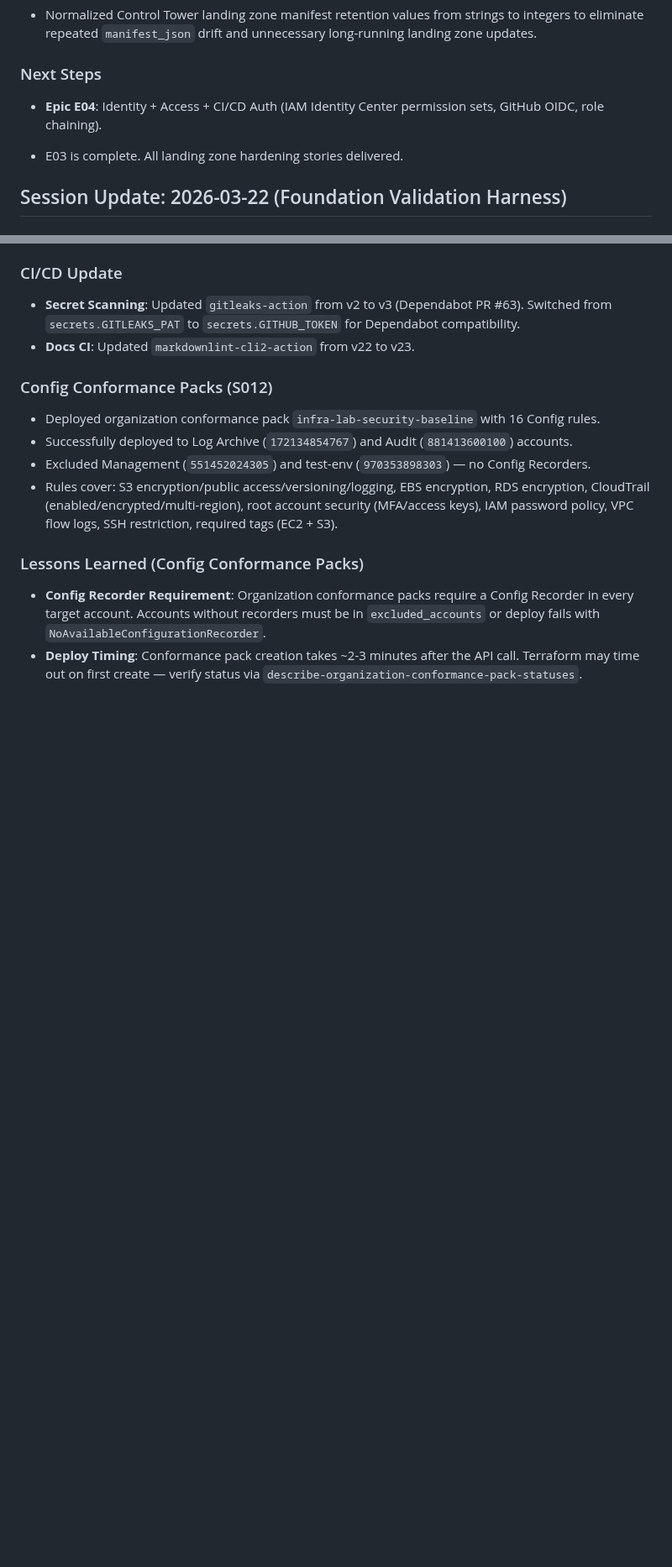
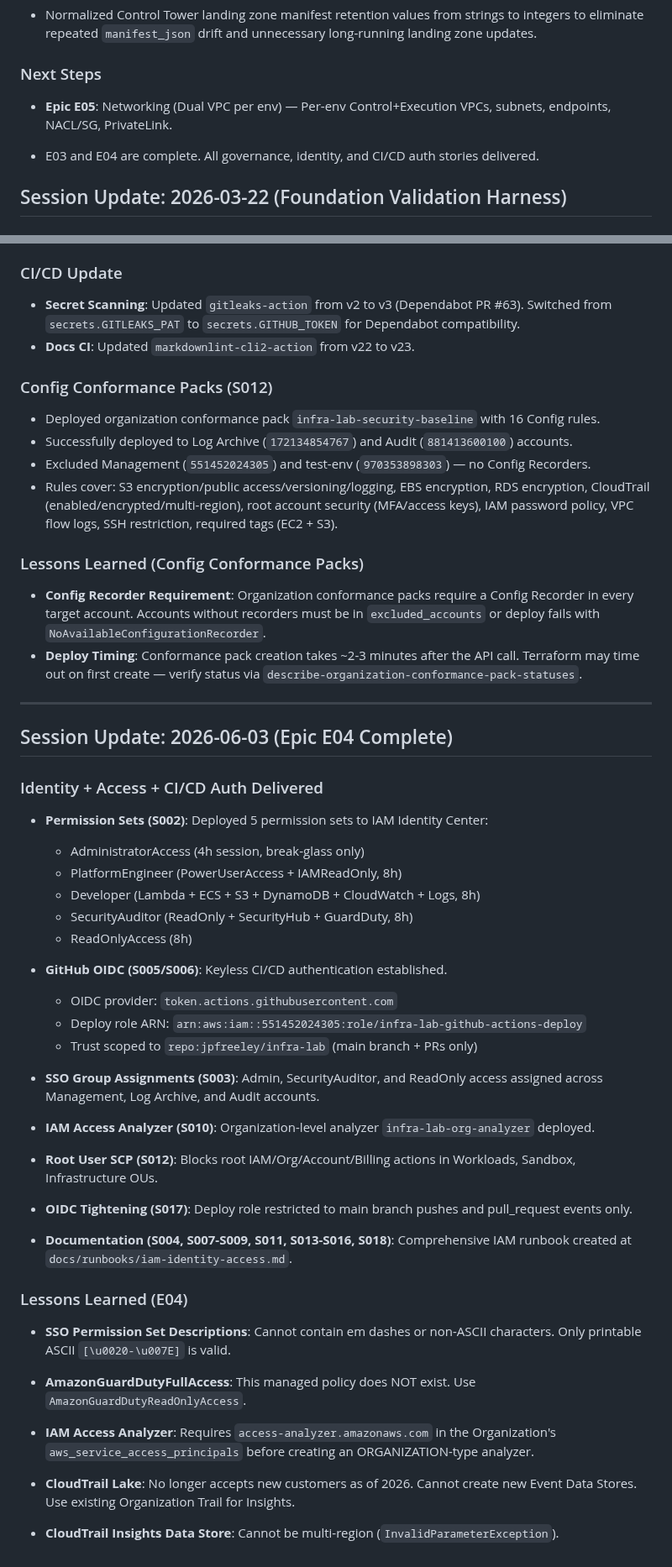
Before and after one commit to jpfreeley/infra-lab, a Markdown page: docs/build_journal/MEMORY.md, 2 parts joined by grey strips. Shown at 84% size. Drawn GitHub-style; blank space fills up the shorter version.

```diff
--- a/docs/build_journal/MEMORY.md
+++ b/docs/build_journal/MEMORY.md
@@ -351,9 +353,9 @@ This resolves the previous issues with GuardDuty delegation and CloudTrail loggi
 
 ### Next Steps
 
-* **Epic E04**: Identity + Access + CI/CD Auth (IAM Identity Center permission sets, GitHub OIDC, role chaining).
+* **Epic E05**: Networking (Dual VPC per env) — Per-env Control+Execution VPCs, subnets, endpoints, NACL/SG, PrivateLink.
 
-* E03 is complete. All landing zone hardening stories delivered.
+* E03 and E04 are complete. All governance, identity, and CI/CD auth stories delivered.
 
 ## Session Update: 2026-03-22 (Foundation Validation Harness)
 
@@ -498,3 +500,43 @@ This resolves the previous issues with GuardDuty delegation and CloudTrail loggi
 
 * **Config Recorder Requirement**: Organization conformance packs require a Config Recorder in every target account. Accounts without recorders must be in `excluded_accounts` or deploy fails with `NoAvailableConfigurationRecorder`.
 * **Deploy Timing**: Conformance pack creation takes ~2-3 minutes after the API call. Terraform may time out on first create — verify status via `describe-organization-conformance-pack-statuses`.
+
+---
+
+## Session Update: 2026-06-03 (Epic E04 Complete)
+
+### Identity + Access + CI/CD Auth Delivered
+
+* **Permission Sets (S002)**: Deployed 5 permission sets to IAM Identity Center:
+  * AdministratorAccess (4h session, break-glass only)
+  * PlatformEngineer (PowerUserAccess + IAMReadOnly, 8h)
+  * Developer (Lambda + ECS + S3 + DynamoDB + CloudWatch + Logs, 8h)
+  * SecurityAuditor (ReadOnly + SecurityHub + GuardDuty, 8h)
+  * ReadOnlyAccess (8h)
+
+* **GitHub OIDC (S005/S006)**: Keyless CI/CD authentication established.
+  * OIDC provider: `token.actions.githubusercontent.com`
+  * Deploy role ARN: `arn:aws:iam::551452024305:role/infra-lab-github-actions-deploy`
+  * Trust scoped to `repo:jpfreeley/infra-lab` (main branch + PRs only)
+
+* **SSO Group Assignments (S003)**: Admin, SecurityAuditor, and ReadOnly access assigned across Management, Log Archive, and Audit accounts.
+
+* **IAM Access Analyzer (S010)**: Organization-level analyzer `infra-lab-org-analyzer` deployed.
+
+* **Root User SCP (S012)**: Blocks root IAM/Org/Account/Billing actions in Workloads, Sandbox, Infrastructure OUs.
+
+* **OIDC Tightening (S017)**: Deploy role restricted to main branch pushes and pull_request events only.
+
+* **Documentation (S004, S007-S009, S011, S013-S016, S018)**: Comprehensive IAM runbook created at `docs/runbooks/iam-identity-access.md`.
+
+### Lessons Learned (E04)
+
+* **SSO Permission Set Descriptions**: Cannot contain em dashes or non-ASCII characters. Only printable ASCII `[\u0020-\u007E]` is valid.
+
+* **AmazonGuardDutyFullAccess**: This managed policy does NOT exist. Use `AmazonGuardDutyReadOnlyAccess`.
+
+* **IAM Access Analyzer**: Requires `access-analyzer.amazonaws.com` in the Organization's `aws_service_access_principals` before creating an ORGANIZATION-type analyzer.
+
+* **CloudTrail Lake**: No longer accepts new customers as of 2026. Cannot create new Event Data Stores. Use existing Organization Trail for Insights.
+
+* **CloudTrail Insights Data Store**: Cannot be multi-region (`InvalidParameterException`).
```
Also changed, not shown: other parts of docs/build_journal/MEMORY.md (+3 -1 lines), docs/build_journal/E04.md (added, +181 -0 lines).
